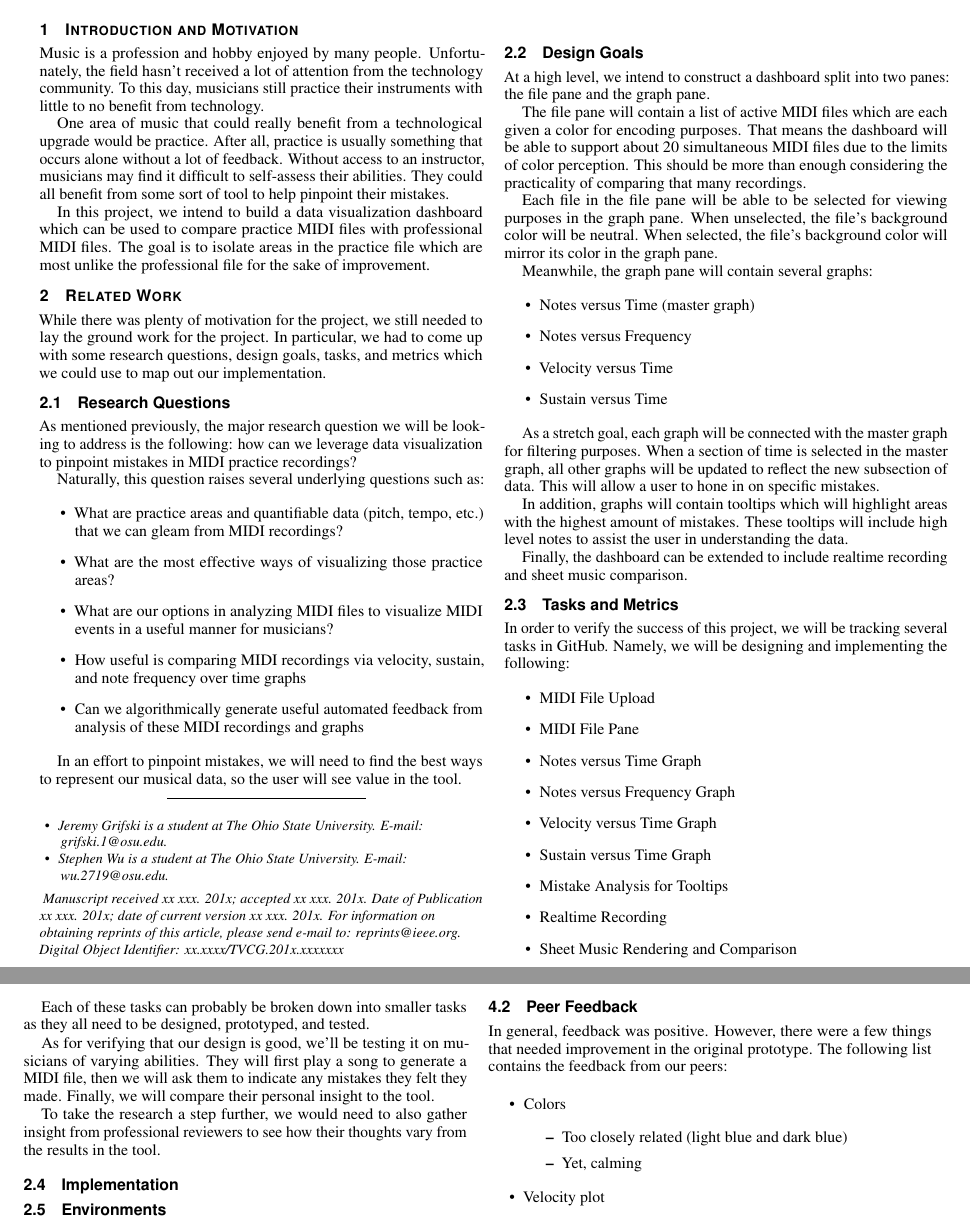
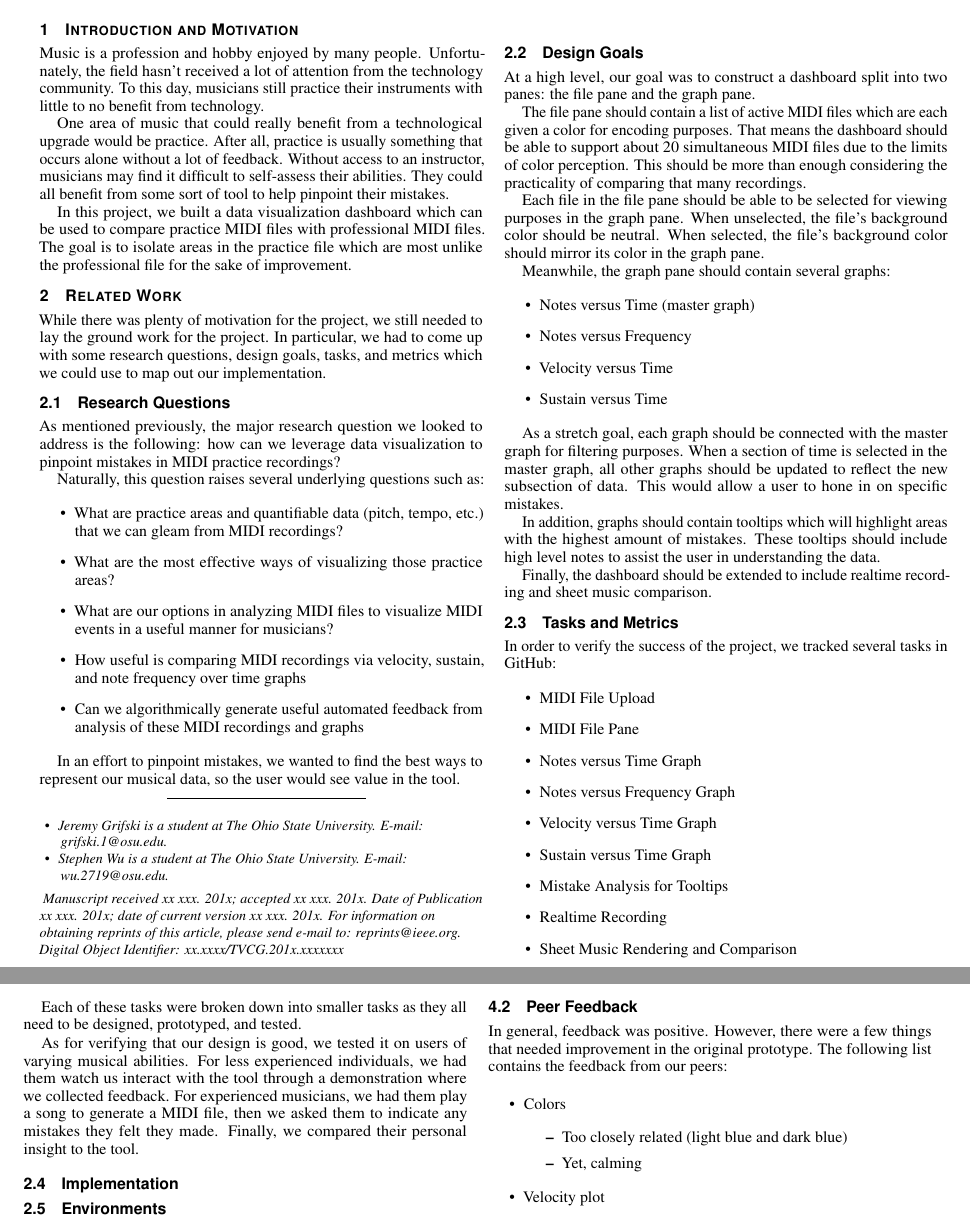
Before and after one commit to jrg94/JuxtaMIDI, a LaTeX document (docs/report/report.tex): two parts of pages 1 and 2 of 3, joined at a grey line, cut so that both start at the same text. Compiled offline with pdfLaTeX.

Commit message:
Toyed with verb tenses

```diff
--- a/docs/report/report.tex
+++ b/docs/report/report.tex
@@ -140,10 +140,10 @@ a lot of feedback. Without access to an instructor, musicians may find it diffic
 to self-assess their abilities. They could all benefit from some sort of tool
 to help pinpoint their mistakes.
 
-In this project, we intend to build a data visualization dashboard which can
-be used to compare practice MIDI files with professional MIDI files. The goal
-is to isolate areas in the practice file which are most unlike the professional
-file for the sake of improvement.
+In this project, we built a data visualization dashboard which can be used to
+compare practice MIDI files with professional MIDI files. The goal is to isolate
+areas in the practice file which are most unlike the professional file for the
+sake of improvement.
 
 \section{Related Work}
 
@@ -154,9 +154,9 @@ out our implementation.
 
 \subsection{Research Questions}
 
-As mentioned previously, the major research question we will be looking to
-address is the following: how can we leverage data visualization to pinpoint
-mistakes in MIDI practice recordings?
+As mentioned previously, the major research question we looked to address is the
+following: how can we leverage data visualization to pinpoint mistakes in MIDI
+practice recordings?
 
 Naturally, this question raises several underlying questions such as:
 
@@ -172,26 +172,26 @@ frequency over time graphs
   of these MIDI recordings and graphs
 \end{itemize}
 
-In an effort to pinpoint mistakes, we will need to find the best ways to
-represent our musical data, so the user will see value in the tool.
+In an effort to pinpoint mistakes, we wanted to find the best ways to
+represent our musical data, so the user would see value in the tool.
 
 \subsection{Design Goals}
 
-At a high level, we intend to construct a dashboard split into two panes: the
+At a high level, our goal was to construct a dashboard split into two panes: the
 file pane and the graph pane.
 
-The file pane will contain a list of active MIDI files which are each given a
-color for encoding purposes. That means the dashboard will be able to support
+The file pane should contain a list of active MIDI files which are each given a
+color for encoding purposes. That means the dashboard should be able to support
 about 20 simultaneous MIDI files due to the limits of color perception. This
 should be more than enough considering the practicality of comparing that many
 recordings.
 
-Each file in the file pane will be able to be selected for viewing purposes
-in the graph pane. When unselected, the file's background color will be neutral.
-When selected, the file's background color will mirror its color in the graph
+Each file in the file pane should be able to be selected for viewing purposes
+in the graph pane. When unselected, the file's background color should be neutral.
+When selected, the file's background color should mirror its color in the graph
 pane.
 
-Meanwhile, the graph pane will contain several graphs:
+Meanwhile, the graph pane should contain several graphs:
 
 \begin{itemize}
   \item Notes versus Time (master graph)
@@ -200,22 +200,22 @@ Meanwhile, the graph pane will contain several graphs:
   \item Sustain versus Time
 \end{itemize}
 
-As a stretch goal, each graph will be connected with the master graph for
+As a stretch goal, each graph should be connected with the master graph for
 filtering purposes. When a section of time is selected in the master graph,
-all other graphs will be updated to reflect the new subsection of data. This
-will allow a user to hone in on specific mistakes.
+all other graphs should be updated to reflect the new subsection of data. This
+would allow a user to hone in on specific mistakes.
 
-In addition, graphs will contain tooltips which will highlight areas with
-the highest amount of mistakes. These tooltips will include high level notes
+In addition, graphs should contain tooltips which will highlight areas with
+the highest amount of mistakes. These tooltips should include high level notes
 to assist the user in understanding the data.
 
-Finally, the dashboard can be extended to include realtime recording and sheet
+Finally, the dashboard should be extended to include realtime recording and sheet
 music comparison.
 
 \subsection{Tasks and Metrics}
 
-In order to verify the success of this project, we will be tracking several
-tasks in GitHub. Namely, we will be designing and implementing the following:
+In order to verify the success of the project, we tracked several tasks in
+GitHub:
 
 \begin{itemize}
   \item MIDI File Upload
@@ -229,17 +229,15 @@ tasks in GitHub. Namely, we will be designing and implementing the following:
   \item Sheet Music Rendering and Comparison
 \end{itemize}
 
-Each of these tasks can probably be broken down into smaller tasks as they all
-need to be designed, prototyped, and tested.
+Each of these tasks were broken down into smaller tasks as they all need to be
+designed, prototyped, and tested.
 
-As for verifying that our design is good, we'll be testing it on musicians
-of varying abilities. They will first play a song to generate a MIDI file,
-then we will ask them to indicate any mistakes they felt they made. Finally,
-we will compare their personal insight to the tool.
-
-To take the research a step further, we would need to also gather insight from
-professional reviewers to see how their thoughts vary from the results in the
-tool.
+As for verifying that our design is good, we tested it on users of varying musical
+abilities. For less experienced individuals, we had them watch us interact with
+the tool through a demonstration where we collected feedback. For experienced
+musicians, we had them play a song to generate a MIDI file, then we asked them
+to indicate any mistakes they felt they made. Finally, we compared their
+personal insight to the tool.
 
 \subsection{Implementation}
 
```
Also changed, not shown: docs/report/report.pdf (added). Lines whose indentation alone changed are shown as unchanged.
